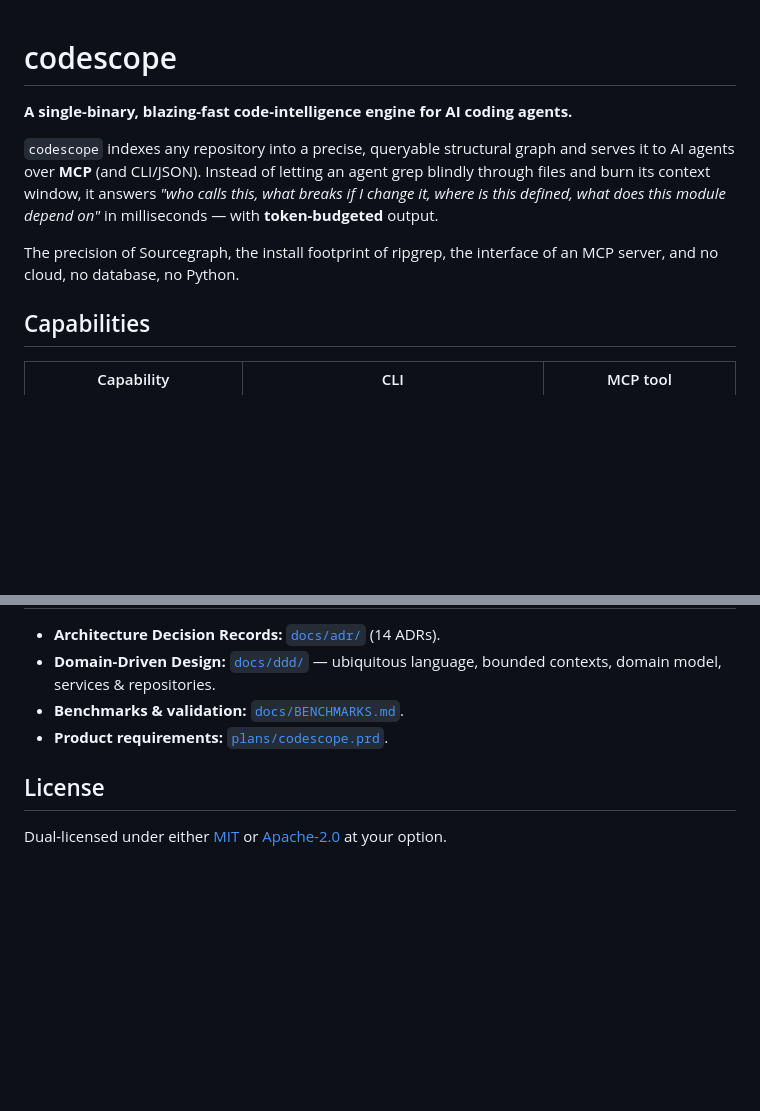
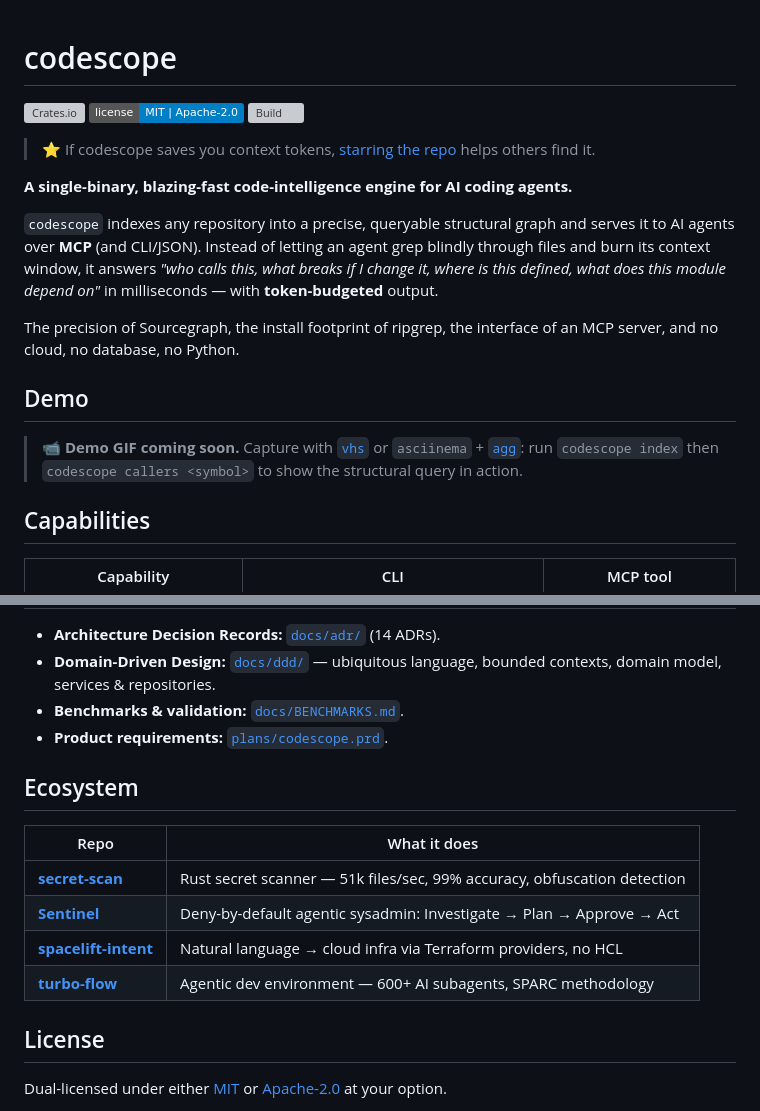
Before and after one commit to adventurewave-labs/codescope, a Markdown page: README.md, 2 parts joined by grey strips. Drawn GitHub-style; badges without logos; blank space fills up the shorter version; grey boxes are pictures that could not be loaded.

Commit message:
Enhance README with badges, demo, and ecosystem info
Added badges for version, license, and build status. Included a demo section and ecosystem table for related projects.

```diff
--- a/README.md
+++ b/README.md
@@ -1,4 +1,10 @@
 # codescope
+
+[![Crates.io](https://img.shields.io/crates/v/codescope.svg)](https://crates.io/crates/codescope)
+[![License: MIT OR Apache-2.0](https://img.shields.io/badge/license-MIT%20%7C%20Apache--2.0-blue.svg)](#license)
+[![Build](https://github.com/adventurewave-labs/codescope/actions/workflows/ci.yml/badge.svg)](https://github.com/adventurewave-labs/codescope/actions)
+
+> ⭐ If codescope saves you context tokens, [starring the repo](https://github.com/adventurewave-labs/codescope) helps others find it.
 
 **A single-binary, blazing-fast code-intelligence engine for AI coding agents.**
 
@@ -10,6 +16,10 @@ depend on"* in milliseconds — with **token-budgeted** output.
 
 The precision of Sourcegraph, the install footprint of ripgrep, the interface of
 an MCP server, and no cloud, no database, no Python.
+
+## Demo
+
+> 📹 **Demo GIF coming soon.** Capture with [`vhs`](https://github.com/charmbracelet/vhs) or `asciinema` + [`agg`](https://github.com/asciinema/agg): run `codescope index` then `codescope callers <symbol>` to show the structural query in action.
 
 ## Capabilities
 
@@ -122,6 +132,15 @@ repo → Walker (ignore-aware) → tree-sitter parsers → Symbol/edge extractio
 - **Benchmarks & validation:** [`docs/BENCHMARKS.md`](docs/BENCHMARKS.md).
 - **Product requirements:** [`plans/codescope.prd`](plans/codescope.prd).
 
+## Ecosystem
+
+| Repo | What it does |
+|------|-------------|
+| [**secret-scan**](https://github.com/adventurewave-labs/secret-scan) | Rust secret scanner — 51k files/sec, 99% accuracy, obfuscation detection |
+| [**Sentinel**](https://github.com/marcuspat/Sentinel) | Deny-by-default agentic sysadmin: Investigate → Plan → Approve → Act |
+| [**spacelift-intent**](https://github.com/marcuspat/spacelift-intent) | Natural language → cloud infra via Terraform providers, no HCL |
+| [**turbo-flow**](https://github.com/adventurewave-labs/turbo-flow) | Agentic dev environment — 600+ AI subagents, SPARC methodology |
+
 ## License
 
 Dual-licensed under either [MIT](LICENSE-MIT) or [Apache-2.0](LICENSE-APACHE) at
```
